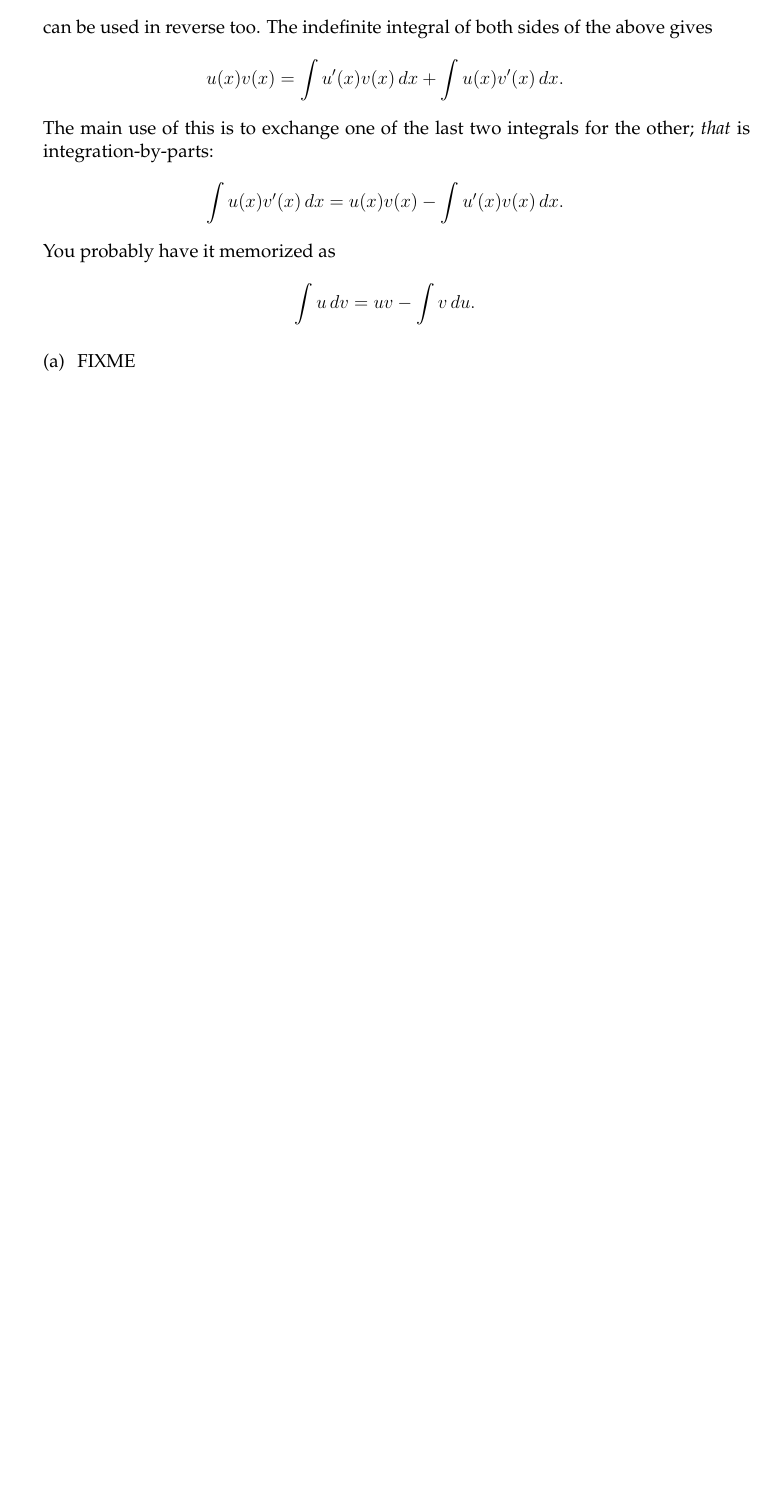
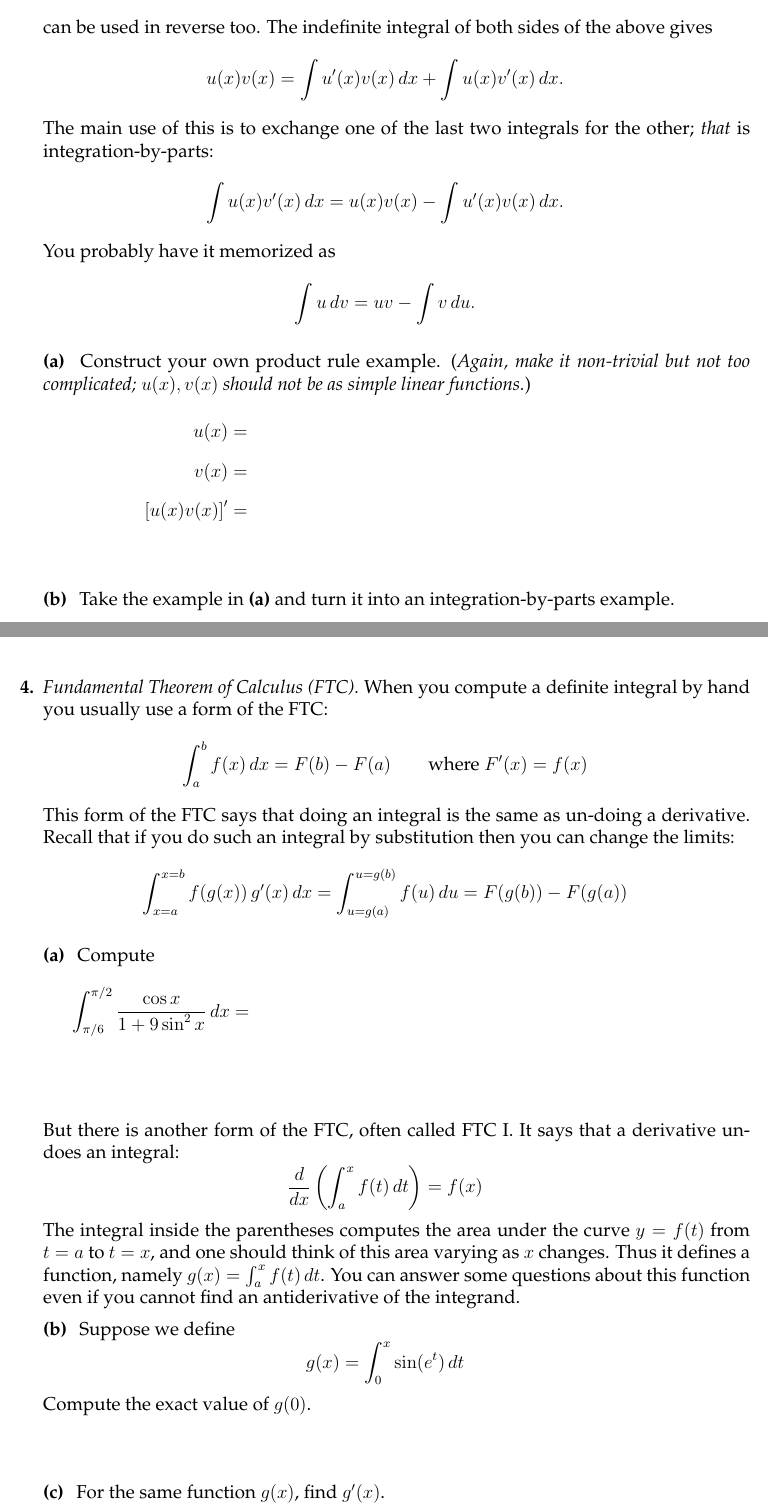
Before and after one commit to bueler/math302, a LaTeX document (assets/mp/mp1.tex): part of page 3 of 3 before the commit and two parts of pages 3 and 4 of 4 after it, the two joined at a grey line, cut so that both start at the same text, the shorter picture padded with empty space. Compiled offline with pdfLaTeX.

Commit message:
completed first draft of mini-project 1

```diff
--- a/assets/mp/mp1.tex
+++ b/assets/mp/mp1.tex
@@ -61,6 +61,7 @@
 \parindent 0pt
 \parskip 6pt plus 1pt
 
+\newcommand{\epart}[1]{\noindent \textbf{(#1)} \,}
 
 \doclabel{Math F302 UX1: Mini-Project 1}
 \docdate{due noon Thursday 17 January 2019}
@@ -148,7 +149,44 @@ The main use of this is to exchange one of the last two integrals for the other;
 You probably have it memorized as
     $$\int u\, dv = u v - \int v\,du.$$
 
-\noindent (a) \, FIXME
+\epart{a} Construct your own product rule example.  (\emph{Again, make it non-trivial but not too complicated; $u(x),v(x)$ should not be as simple linear functions.})
+\begin{align*}
+u(x) &= \phantom{\sin x sdfakljdklja f sdabj adfs asdfk afdklj asdf \Big|}\\
+v(x) &= \phantom{2^x + \ln x} \phantom{\Big|}\\
+\left[u(x) v(x)\right]' &=  \phantom{\Big|}
+\end{align*}
+
+\vspace{0.3in}
+
+\epart{b} Take the example in \textbf{(a)} and turn it into an integration-by-parts example.
+
+\vfill
+
+\newpage
+\aproblem  \emph{Fundamental Theorem of Calculus (FTC).}  When you compute a definite integral by hand you usually use a form of the FTC:
+    $$\int_a^b f(x)\,dx = F(b) - F(a) \qquad \text{where } F'(x) = f(x)$$
+This form of the FTC says that doing an integral is the same as un-doing a derivative.  Recall that if you do such an integral by substitution then you can change the limits:
+    $$\int_{x=a}^{x=b} f(g(x))\,g'(x)\,dx = \int_{u=g(a)}^{u=g(b)} f(u)\,du = F(g(b)) - F(g(a))$$
+
+\epart{a}  Compute
+    $$\int_{\pi/6}^{\pi/2} \frac{\cos x}{1 + 9 \sin^2 x}\,dx = \phantom{\int_{3/2}^3 \frac{du/3}{1+u^2} =} \hspace{3.0in}$$
+
+\vspace{0.5in}
+
+But there is another form of the FTC, often called FTC I.  It says that a derivative un-does an integral:
+    $$\frac{d}{dx} \left(\int_a^x f(t)\,dt\right) = f(x)$$
+The integral inside the parentheses computes the area under the curve $y=f(t)$ from $t=a$ to $t=x$, and one should think of this area varying as $x$ changes.  Thus it defines a function, namely $g(x) = \int_a^x f(t)\,dt$.  You can answer some questions about this function even if you cannot find an antiderivative of the integrand.
+
+\epart{b}  Suppose we define
+    $$g(x) = \int_0^x \sin(e^t)\,dt$$
+Compute the exact value of $g(0)$.
+
+\vspace{0.5in}
+
+\epart{c}  For the same function $g(x)$, find $g'(x)$.
+
+\vfill
+
 \end{aproblems}
 
 \end{document}
```
Also changed, not shown: assets/mp/mp1.pdf (added), assets/mp/mp1.tex (12 more changed lines).
